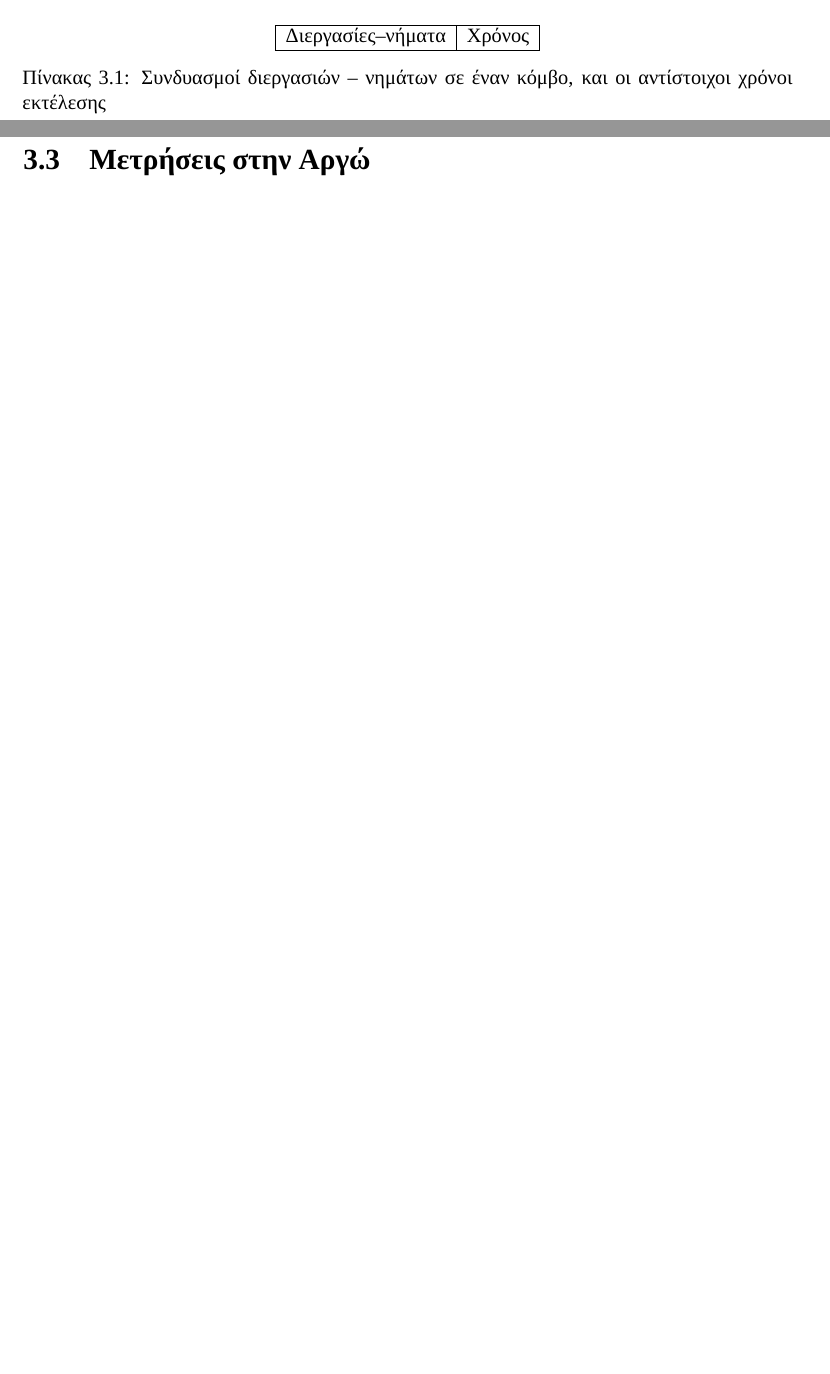
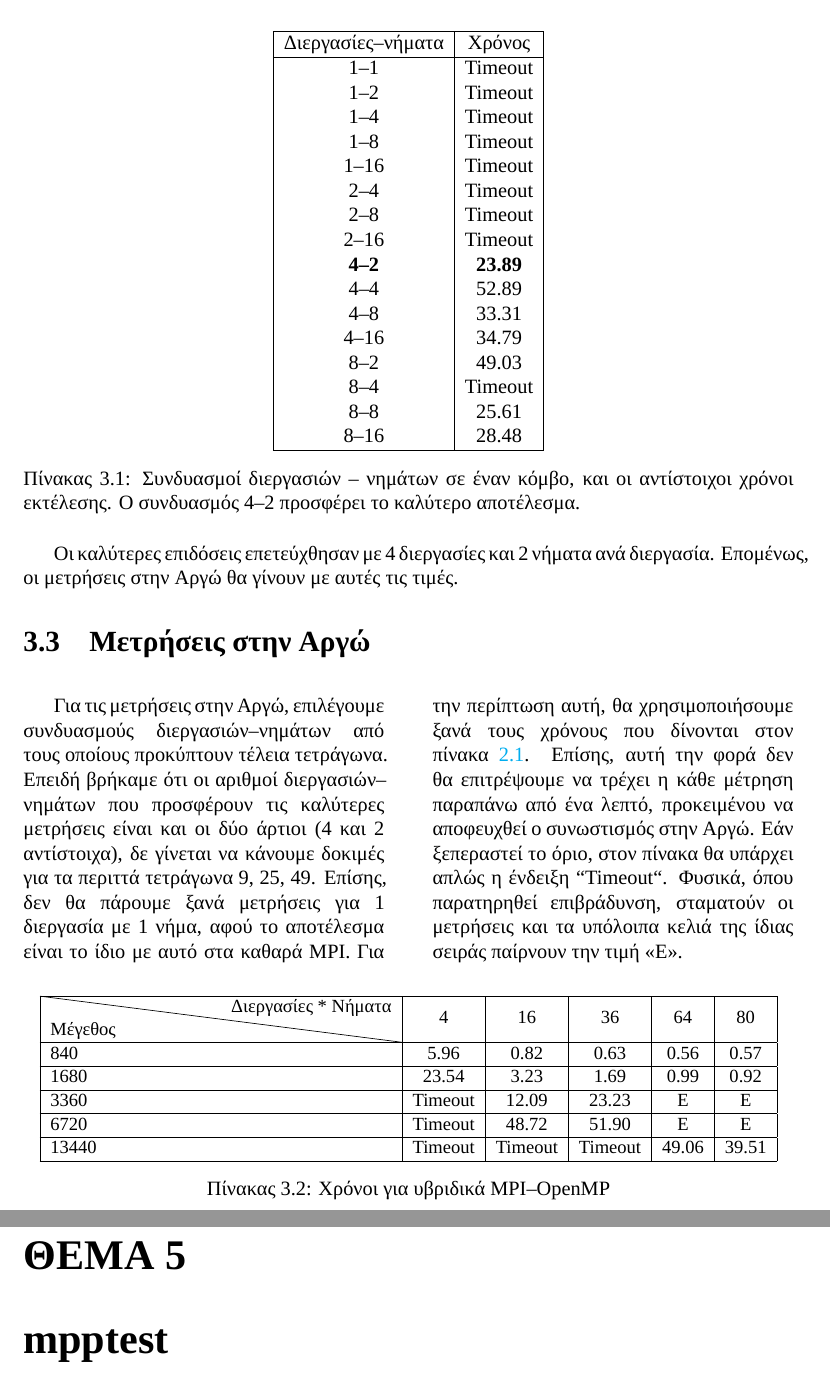
Before and after one commit to vasra/GameOfLife, a LaTeX problem sheet (Document/ParallelSystemsAssignment.tex, which reads Document/chapters/MPI_OpenMP.tex): two parts of pages 23 and 24 of 25 before the commit and two parts of pages 24 and 26 of 26 after it, joined at a grey line, cut so that both start at the same text, the shorter picture padded with empty space. Compiled offline with XeLaTeX; a missing font is replaced by an installed copy or a similar font.

Commit message:
Documentation.

```diff
--- a/Document/ParallelSystemsAssignment.tex
+++ b/Document/ParallelSystemsAssignment.tex
@@ -70,4 +70,7 @@
 \chapter {CUDA}
 \input     {chapters/CUDA}
 
+\chapter {mpptest}
+\input     {chapters/mpptest}
+
 \end{document}
--- a/Document/chapters/MPI_OpenMP.tex
+++ b/Document/chapters/MPI_OpenMP.tex
@@ -23,12 +23,57 @@
 
-\begin{table}[h]
+\begin{table}[H]
 \centering
 \begin{tabular}{| c | c | }
 \hline
 Διεργασίες--νήματα & Χρόνος \\
 \hline
+1--1 & Timeout \\
+1--2 & Timeout \\
+1--4 & Timeout \\
+1--8 & Timeout \\
+1--16 & Timeout \\
+2--4 & Timeout \\
+2--8 & Timeout \\
+2--16 & Timeout \\
+\textbf{4--2} & \textbf{23.89} \\
+4--4 & 52.89 \\
+4--8 & 33.31 \\
+4--16 & 34.79 \\
+8--2 & 49.03 \\
+8--4 & Timeout \\
+8--8 & 25.61 \\
+8--16 & 28.48 \\
+\hline
 \end{tabular}
-\caption{Συνδυασμοί διεργασιών -- νημάτων σε έναν κόμβο, και οι αντίστοιχοι χρόνοι εκτέλεσης}
+\caption{Συνδυασμοί διεργασιών -- νημάτων σε έναν κόμβο, και οι αντίστοιχοι χρόνοι εκτέλεσης. Ο συνδυασμός 4--2 προσφέρει το καλύτερο αποτέλεσμα.}
 \label{tab:OpenMPOneNode}
 \end{table}
+
+Οι καλύτερες επιδόσεις επετεύχθησαν με 4 διεργασίες και 2 νήματα ανά διεργασία. Επομένως, οι μετρήσεις στην Αργώ θα γίνουν με αυτές τις τιμές.
+
 \section{Μετρήσεις στην Αργώ}
+\begin{multicols}{2}
+Για τις μετρήσεις στην Αργώ, επιλέγουμε συνδυασμούς διεργασιών--νημάτων από τους οποίους προκύπτουν τέλεια τετράγωνα. Επειδή βρήκαμε ότι οι αριθμοί διεργασιών--νημάτων που προσφέρουν τις καλύτερες μετρήσεις είναι και οι δύο άρτιοι (4 και 2 αντίστοιχα), δε γίνεται να κάνουμε δοκιμές για τα περιττά τετράγωνα 9, 25, 49. Επίσης, δεν θα πάρουμε ξανά μετρήσεις για 1 διεργασία με 1 νήμα, αφού το αποτέλεσμα είναι το ίδιο με αυτό στα καθαρά MPI. Για την περίπτωση αυτή, θα χρησιμοποιήσουμε ξανά τους χρόνους που δίνονται στον πίνακα \ref{tab:timesMPIAllreduce}. Επίσης, αυτή την φορά δεν θα επιτρέψουμε να τρέχει η κάθε μέτρηση παραπάνω από ένα λεπτό, προκειμένου να αποφευχθεί ο συνωστισμός στην Αργώ. Εάν ξεπεραστεί το όριο, στον πίνακα θα υπάρχει απλώς η ένδειξη ``Timeout``. Φυσικά, όπου παρατηρηθεί επιβράδυνση, σταματούν οι μετρήσεις και τα υπόλοιπα κελιά της ίδιας σειράς παίρνουν την τιμή «Ε».
+\end{multicols}
+
+\begin{table}[H]
+\centering
+\small
+\begin{tabular}{| l | c | c | c | c | c | c | c | c | c |}
+\hline
+\diagbox{Μέγεθος}{Διεργασίες * Νήματα} & 4 & 16 & 36 & 64 & 80\\
+\hline
+840 & 5.96 & 0.82 & 0.63 & 0.56 & 0.57 \\
+\hline
+1680 & 23.54 & 3.23 & 1.69 & 0.99 & 0.92 \\
+\hline
+3360 &  Timeout & 12.09 & 23.23 & Ε & Ε \\
+\hline
+6720 & Timeout & 48.72 & 51.90 & Ε & Ε \\
+\hline
+13440 &  Timeout & Timeout & Timeout & 49.06 & 39.51 \\
+\hline
+\end{tabular}
+\caption{Χρόνοι για υβριδικά MPI--OpenMP}
+\label{tab:timesMPIOpenMP}
+\end{table}
```
Also changed, not shown: Document/chapters/MPI_OpenMP.tex (2 more changed lines).
